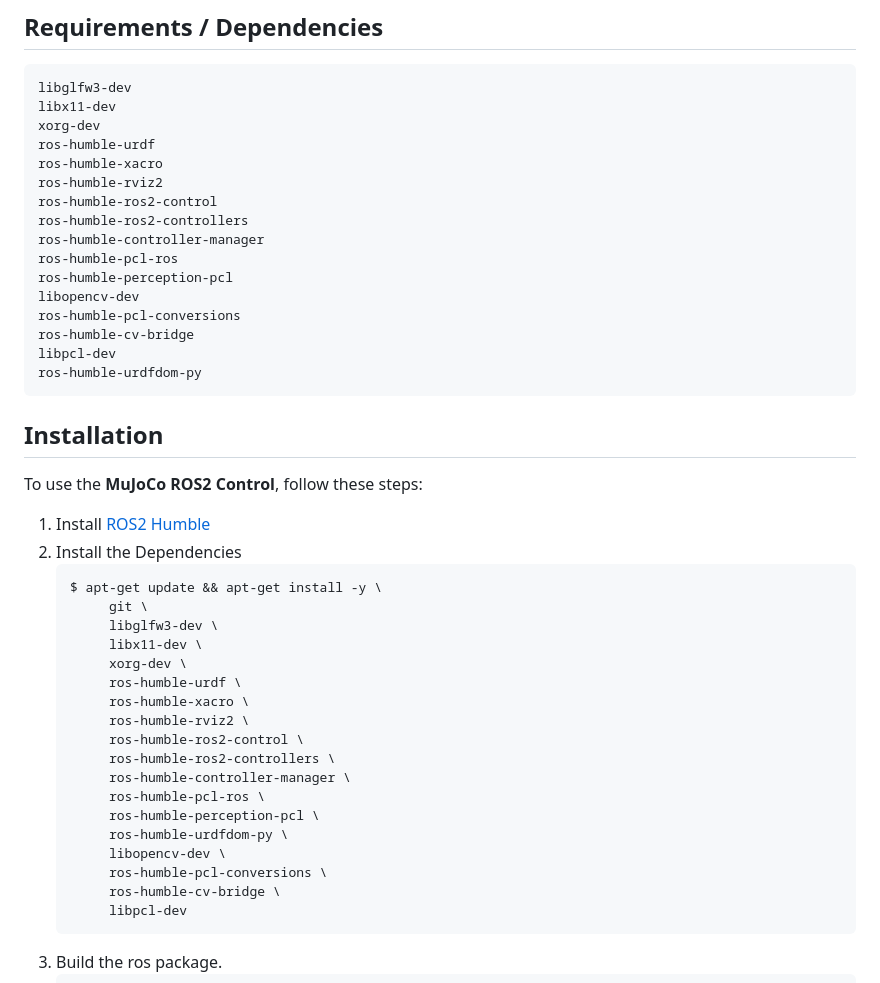
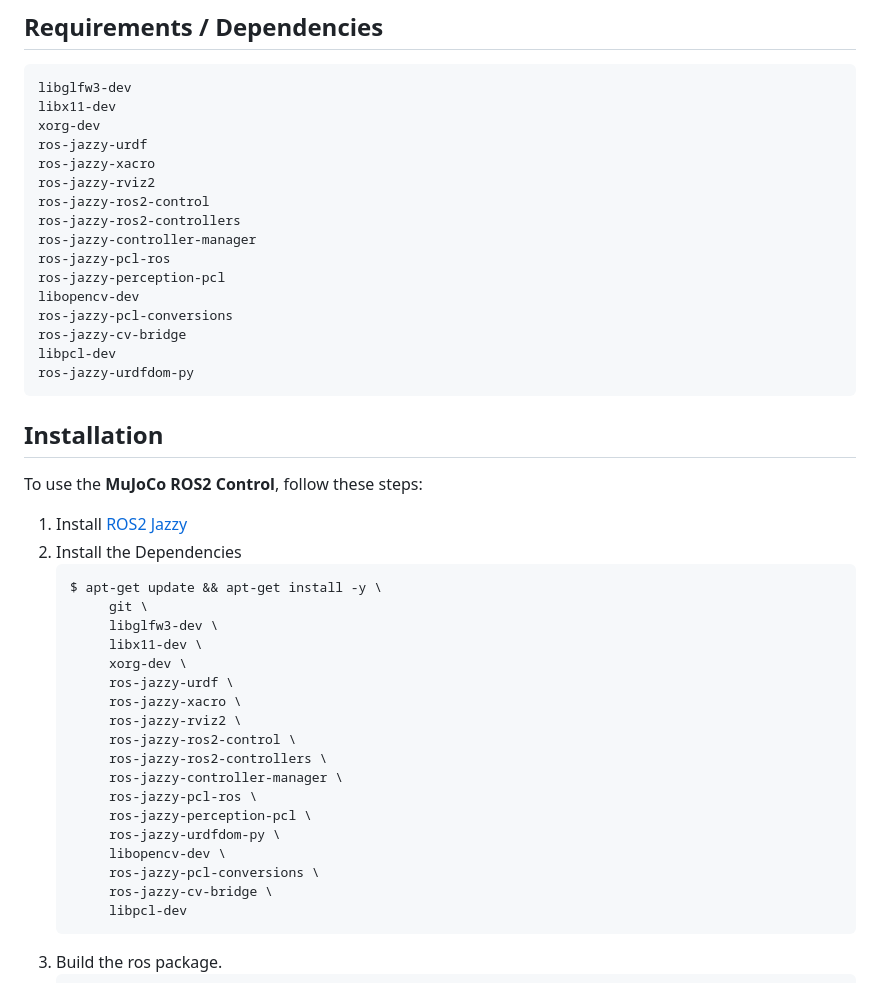
Before and after one commit to dfki-ric/mujoco_ros2_control, a Markdown page: README.md, the part around the change. Rendered like a GitHub page.

````diff
--- a/README.md
+++ b/README.md
@@ -77,24 +77,24 @@ xhost -local:docker
 libglfw3-dev
 libx11-dev
 xorg-dev
-ros-humble-urdf
-ros-humble-xacro
-ros-humble-rviz2
-ros-humble-ros2-control
-ros-humble-ros2-controllers
-ros-humble-controller-manager
-ros-humble-pcl-ros
-ros-humble-perception-pcl
+ros-jazzy-urdf
+ros-jazzy-xacro
+ros-jazzy-rviz2
+ros-jazzy-ros2-control
+ros-jazzy-ros2-controllers
+ros-jazzy-controller-manager
+ros-jazzy-pcl-ros
+ros-jazzy-perception-pcl
 libopencv-dev
-ros-humble-pcl-conversions
-ros-humble-cv-bridge
+ros-jazzy-pcl-conversions
+ros-jazzy-cv-bridge
 libpcl-dev
-ros-humble-urdfdom-py
+ros-jazzy-urdfdom-py
 ```
 
 ## Installation
 To use the **MuJoCo ROS2 Control**, follow these steps:
-1. Install [ROS2 Humble](https://docs.ros.org/en/humble/Installation.html)
+1. Install [ROS2 Jazzy](https://docs.ros.org/en/jazzy/Installation.html)
 2. Install the Dependencies <br />
    ``` bash
    $ apt-get update && apt-get install -y \
@@ -102,18 +102,18 @@ To use the **MuJoCo ROS2 Control**, follow these steps:
         libglfw3-dev \
         libx11-dev \
         xorg-dev \
-        ros-humble-urdf \
-        ros-humble-xacro \
-        ros-humble-rviz2 \
-        ros-humble-ros2-control \
-        ros-humble-ros2-controllers \
-        ros-humble-controller-manager \
-        ros-humble-pcl-ros \
-        ros-humble-perception-pcl \
-        ros-humble-urdfdom-py \
+        ros-jazzy-urdf \
+        ros-jazzy-xacro \
+        ros-jazzy-rviz2 \
+        ros-jazzy-ros2-control \
+        ros-jazzy-ros2-controllers \
+        ros-jazzy-controller-manager \
+        ros-jazzy-pcl-ros \
+        ros-jazzy-perception-pcl \
+        ros-jazzy-urdfdom-py \
         libopencv-dev \
-        ros-humble-pcl-conversions \
-        ros-humble-cv-bridge \
+        ros-jazzy-pcl-conversions \
+        ros-jazzy-cv-bridge \
         libpcl-dev
    ```
 3. Build the ros package.
````
